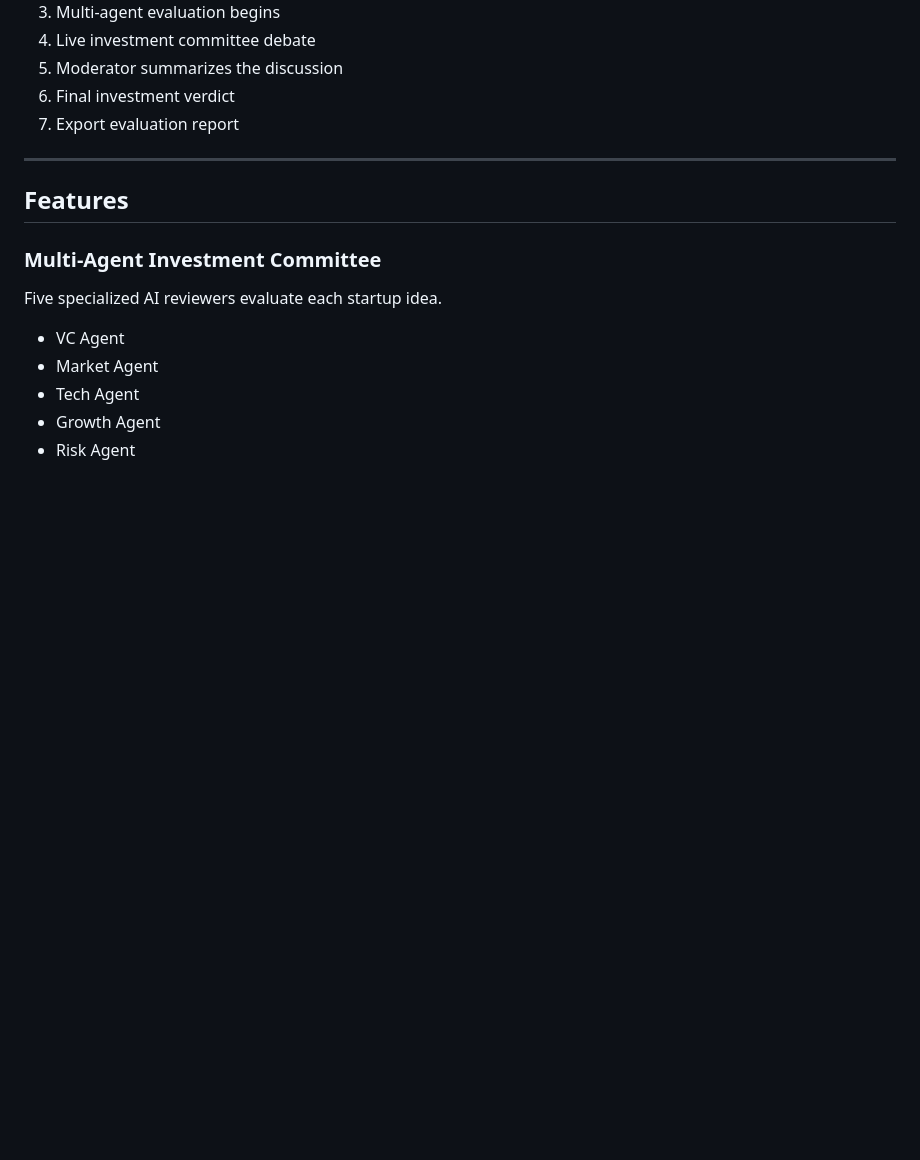
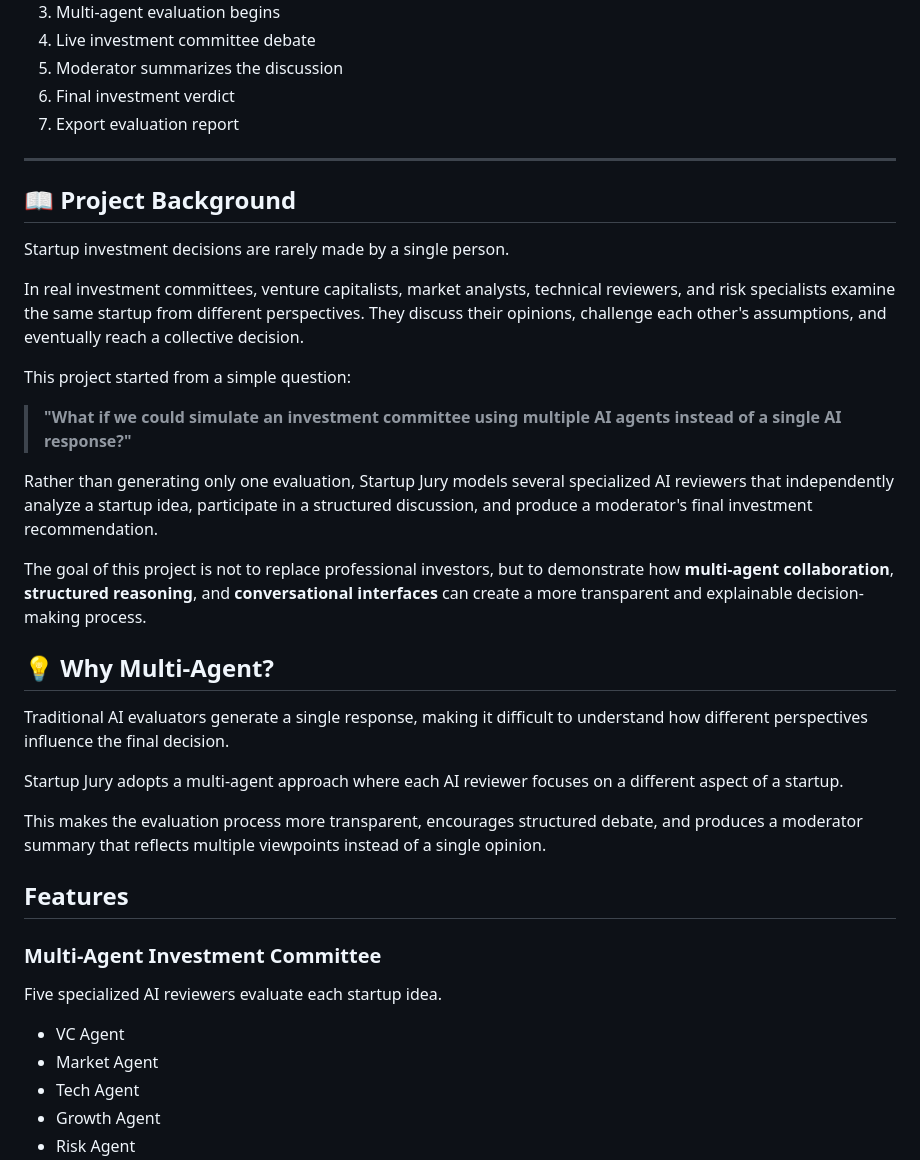
Before and after one commit to cynkai/startup-jury, a Markdown page: README.md, the part around the change. GitHub-like rendering; blank space fills up the shorter version.

Commit message:
Add project background to README
Added project background section explaining the multi-agent approach to investment decisions.

```diff
--- a/README.md
+++ b/README.md
@@ -29,6 +29,28 @@ The project was built as a demonstration of multi-agent interaction, conversatio
 7. Export evaluation report
 
 ---
+
+## 📖 Project Background
+
+Startup investment decisions are rarely made by a single person.
+
+In real investment committees, venture capitalists, market analysts, technical reviewers, and risk specialists examine the same startup from different perspectives. They discuss their opinions, challenge each other's assumptions, and eventually reach a collective decision.
+
+This project started from a simple question:
+
+> **"What if we could simulate an investment committee using multiple AI agents instead of a single AI response?"**
+
+Rather than generating only one evaluation, Startup Jury models several specialized AI reviewers that independently analyze a startup idea, participate in a structured discussion, and produce a moderator's final investment recommendation.
+
+The goal of this project is not to replace professional investors, but to demonstrate how **multi-agent collaboration**, **structured reasoning**, and **conversational interfaces** can create a more transparent and explainable decision-making process.
+
+## 💡 Why Multi-Agent?
+
+Traditional AI evaluators generate a single response, making it difficult to understand how different perspectives influence the final decision.
+
+Startup Jury adopts a multi-agent approach where each AI reviewer focuses on a different aspect of a startup.
+
+This makes the evaluation process more transparent, encourages structured debate, and produces a moderator summary that reflects multiple viewpoints instead of a single opinion.
 
 ## Features
 
```
